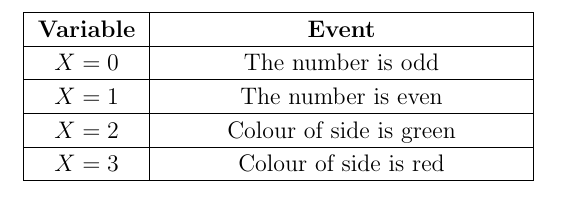
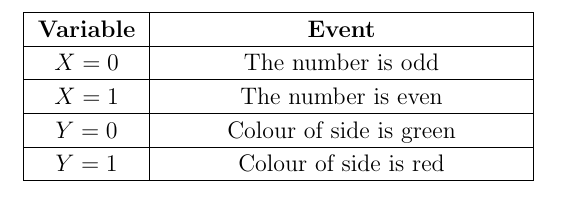
Before and after one commit to Manikanta0705/Assignment7, a LaTeX document (tables/table.tex): part of the page, cut so that both start at the same text. Compiled offline with pdfLaTeX.

Commit message:
Update table.tex

```diff
--- a/tables/table.tex
+++ b/tables/table.tex
@@ -210,14 +210,14 @@
 \\
 \hhline{|--|~}
 	 \multicolumn{1}{|p{\gnumericColA}|}%
-	{\gnumericPB{\centering}\gnumbox{$X=2$}}
+	{\gnumericPB{\centering}\gnumbox{$Y=0$}}
 	&\multicolumn{1}{p{\gnumericColB}|}%
 	{\gnumericPB{\centering}\gnumbox{Colour of side is green}}
 	&
 \\
 \hhline{|-|-|~}
 	 \multicolumn{1}{|p{\gnumericColA}|}%
-	{\gnumericPB{\centering}\gnumbox{$X=3$}}
+	{\gnumericPB{\centering}\gnumbox{$Y=1$}}
 	&\multicolumn{1}{p{\gnumericColB}|}%
 	{\gnumericPB{\centering}\gnumbox{Colour of side is red}}
 	&
```
